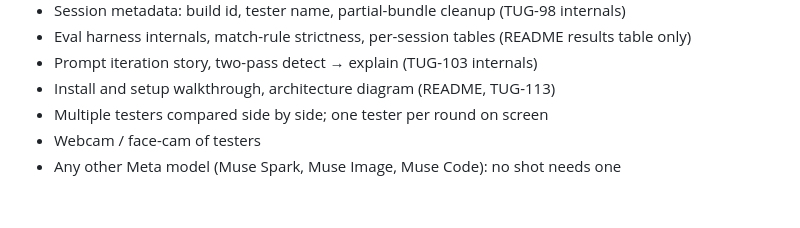
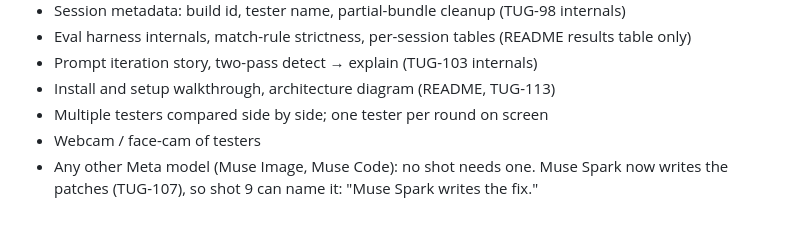
Before and after one commit to tornupgaming/playtest-analyst, a Markdown page: docs/demo-script.md, the part around the change. Drawn GitHub-style.

Commit message:
Demo script: Muse Spark writes the patches now (TUG-107)

```diff
--- a/docs/demo-script.md
+++ b/docs/demo-script.md
@@ -59,4 +59,4 @@ Not in any shot, so it is not demo work. Build it only if it's needed for the pi
 - Install and setup walkthrough, architecture diagram (README, TUG-113)
 - Multiple testers compared side by side; one tester per round on screen
 - Webcam / face-cam of testers
-- Any other Meta model (Muse Spark, Muse Image, Muse Code): no shot needs one
+- Any other Meta model (Muse Image, Muse Code): no shot needs one. Muse Spark now writes the patches (TUG-107), so shot 9 can name it: "Muse Spark writes the fix."
```
